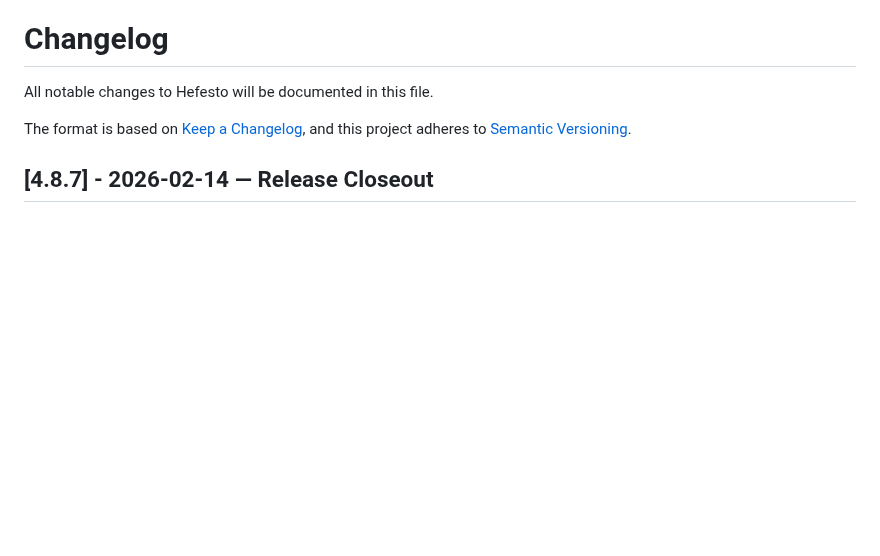
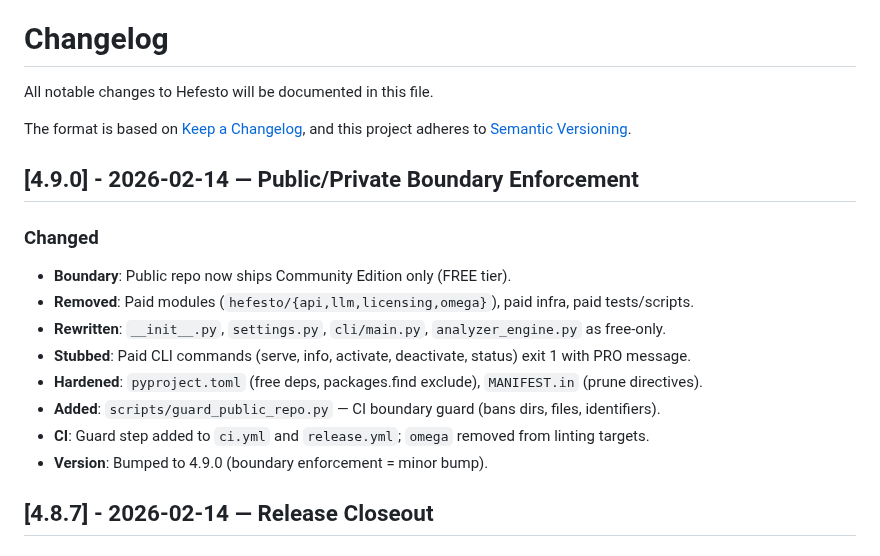
Before and after one commit to artvepa80/Agents-Hefesto, a Markdown page: CHANGELOG.md, the part around the change. GitHub-like rendering; blank space fills up the shorter version.

```diff
--- a/CHANGELOG.md
+++ b/CHANGELOG.md
@@ -4,6 +4,17 @@ All notable changes to Hefesto will be documented in this file.
 
 The format is based on [Keep a Changelog](https://keepachangelog.com/en/1.0.0/),
 and this project adheres to [Semantic Versioning](https://semver.org/spec/v2.0.0.html).
+
+## [4.9.0] - 2026-02-14 — Public/Private Boundary Enforcement
+### Changed
+- **Boundary**: Public repo now ships Community Edition only (FREE tier).
+- **Removed**: Paid modules (`hefesto/{api,llm,licensing,omega}`), paid infra, paid tests/scripts.
+- **Rewritten**: `__init__.py`, `settings.py`, `cli/main.py`, `analyzer_engine.py` as free-only.
+- **Stubbed**: Paid CLI commands (serve, info, activate, deactivate, status) exit 1 with PRO message.
+- **Hardened**: `pyproject.toml` (free deps, packages.find exclude), `MANIFEST.in` (prune directives).
+- **Added**: `scripts/guard_public_repo.py` — CI boundary guard (bans dirs, files, identifiers).
+- **CI**: Guard step added to `ci.yml` and `release.yml`; `omega` removed from linting targets.
+- **Version**: Bumped to 4.9.0 (boundary enforcement = minor bump).
 
 ## [4.8.7] - 2026-02-14 — Release Closeout
 ### Changed
```
Also changed, not shown: README.md (+9 -2 lines).
